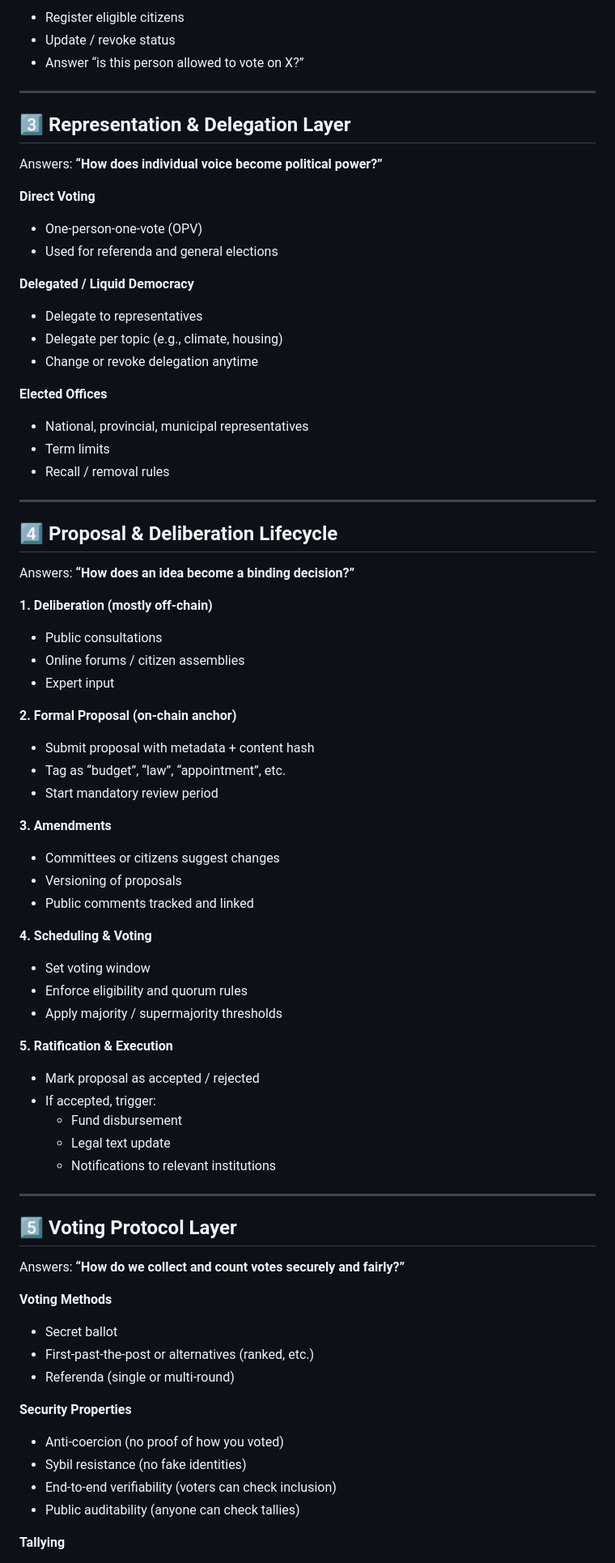
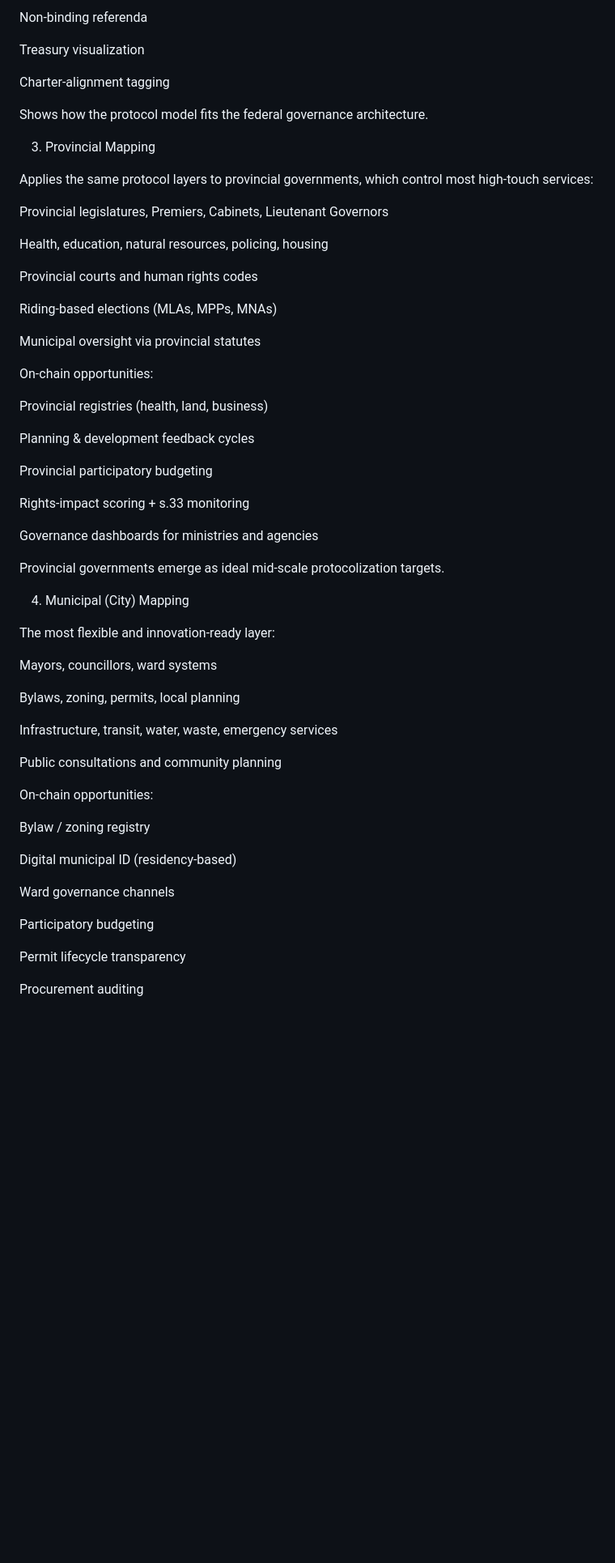
Before and after one commit to rogersader/PoliticsAsProtocol, a Markdown page: README.md, the part around one of its changes. Shown at 81% size. GitHub-like rendering; blank space fills up the shorter version.

```diff
--- a/README.md
+++ b/README.md
@@ -82,87 +55,63 @@ Answers: **“Who are you, and are you allowed to participate?”**
 
-- Register eligible citizens
-- Update / revoke status
-- Answer “is this person allowed to vote on X?”
+Non-binding referenda
 
----
+Treasury visualization
 
-## 3️⃣ Representation & Delegation Layer
+Charter-alignment tagging
 
-Answers: **“How does individual voice become political power?”**
+Shows how the protocol model fits the federal governance architecture.
 
-**Direct Voting**
+3. Provincial Mapping
 
-- One-person-one-vote (OPV)
-- Used for referenda and general elections
+Applies the same protocol layers to provincial governments, which control most high-touch services:
 
-**Delegated / Liquid Democracy**
+Provincial legislatures, Premiers, Cabinets, Lieutenant Governors
 
-- Delegate to representatives
-- Delegate per topic (e.g., climate, housing)
-- Change or revoke delegation anytime
+Health, education, natural resources, policing, housing
 
-**Elected Offices**
+Provincial courts and human rights codes
 
-- National, provincial, municipal representatives
-- Term limits
-- Recall / removal rules
+Riding-based elections (MLAs, MPPs, MNAs)
 
----
+Municipal oversight via provincial statutes
 
-## 4️⃣ Proposal & Deliberation Lifecycle
+On-chain opportunities:
 
-Answers: **“How does an idea become a binding decision?”**
+Provincial registries (health, land, business)
 
-**1. Deliberation (mostly off-chain)**
+Planning & development feedback cycles
 
-- Public consultations
-- Online forums / citizen assemblies
-- Expert input
+Provincial participatory budgeting
 
-**2. Formal Proposal (on-chain anchor)**
+Rights-impact scoring + s.33 monitoring
 
-- Submit proposal with metadata + content hash
-- Tag as “budget”, “law”, “appointment”, etc.
-- Start mandatory review period
+Governance dashboards for ministries and agencies
 
-**3. Amendments**
+Provincial governments emerge as ideal mid-scale protocolization targets.
 
-- Committees or citizens suggest changes
-- Versioning of proposals
-- Public comments tracked and linked
+4. Municipal (City) Mapping
 
-**4. Scheduling & Voting**
+The most flexible and innovation-ready layer:
 
-- Set voting window
-- Enforce eligibility and quorum rules
-- Apply majority / supermajority thresholds
+Mayors, councillors, ward systems
 
-**5. Ratification & Execution**
+Bylaws, zoning, permits, local planning
 
-- Mark proposal as accepted / rejected
-- If accepted, trigger:
-  - Fund disbursement
-  - Legal text update
-  - Notifications to relevant institutions
+Infrastructure, transit, water, waste, emergency services
 
----
+Public consultations and community planning
 
-## 5️⃣ Voting Protocol Layer
+On-chain opportunities:
 
-Answers: **“How do we collect and count votes securely and fairly?”**
+Bylaw / zoning registry
 
-**Voting Methods**
+Digital municipal ID (residency-based)
 
-- Secret ballot
-- First-past-the-post or alternatives (ranked, etc.)
-- Referenda (single or multi-round)
+Ward governance channels
 
-**Security Properties**
+Participatory budgeting
 
-- Anti-coercion (no proof of how you voted)
-- Sybil resistance (no fake identities)
-- End-to-end verifiability (voters can check inclusion)
-- Public auditability (anyone can check tallies)
+Permit lifecycle transparency
 
-**Tallying**
+Procurement auditing
 
```
Also changed, not shown: other parts of README.md (+44 -166 lines).
